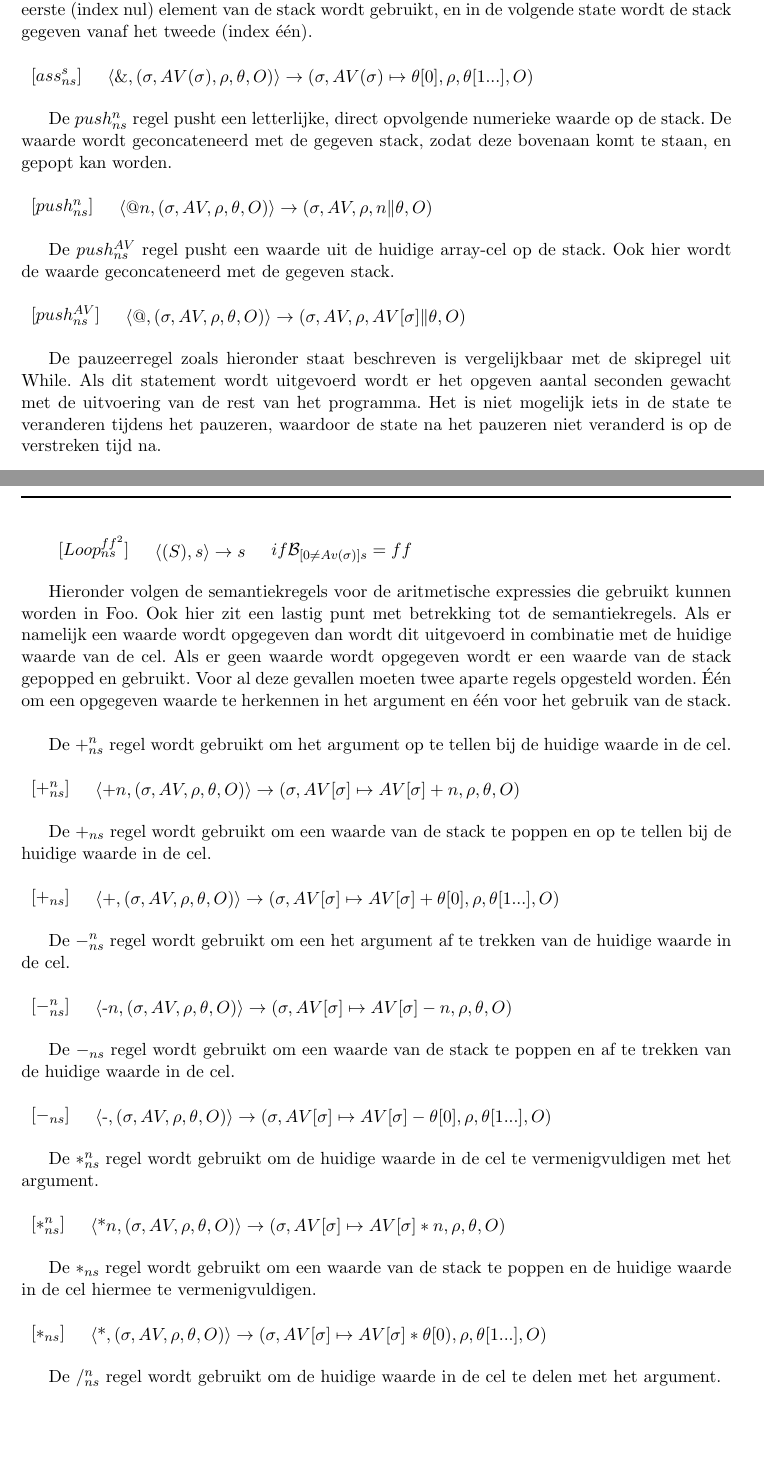
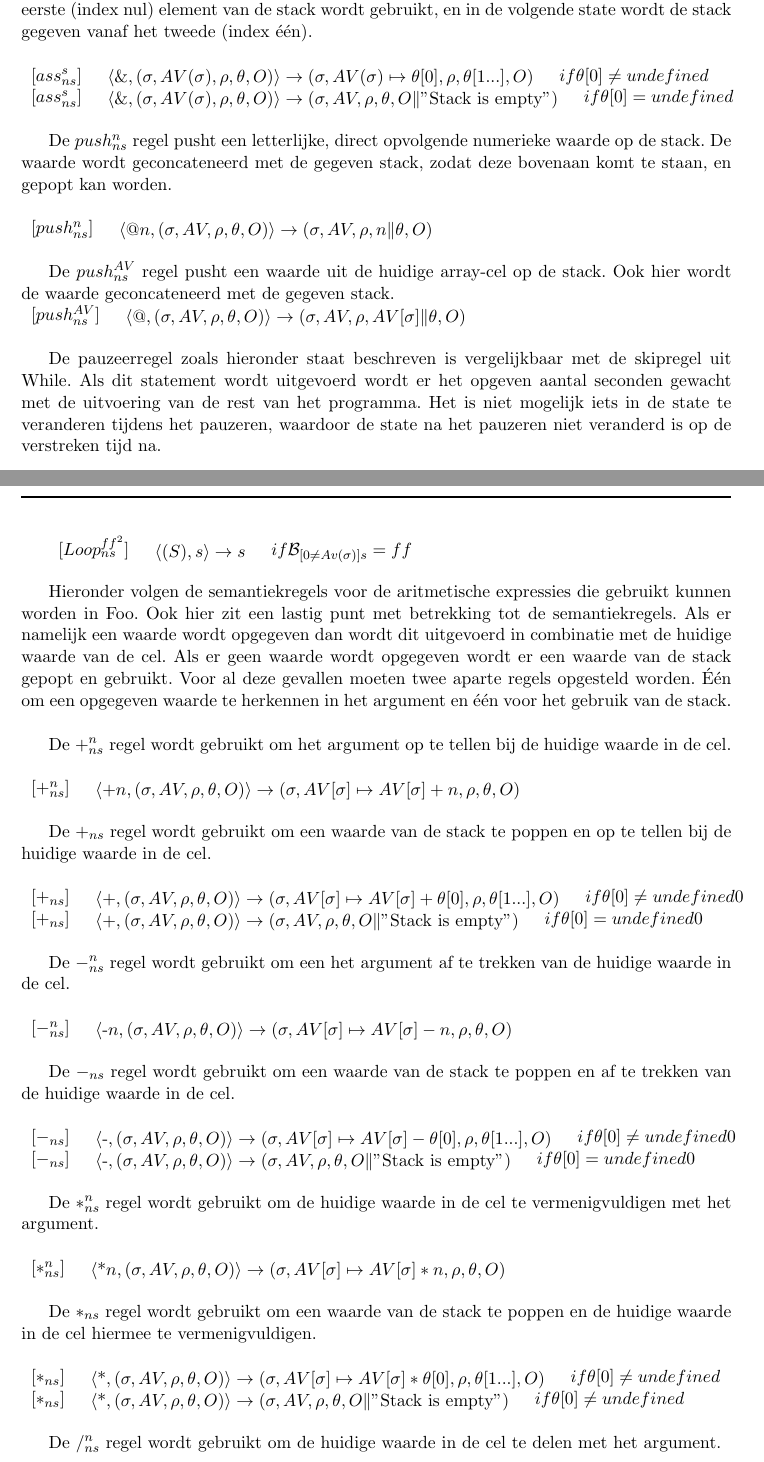
Before and after one commit to ToasterNL/S-C_2012, a LaTeX document (Werkstuk_Foo.tex): two parts of pages 5 and 6 of 8, joined at a grey line, cut so that both start at the same text, the shorter picture padded with empty space. Compiled offline with pdfLaTeX.

Commit message:
Added error cases for stack operations

```diff
--- a/Werkstuk_Foo.tex
+++ b/Werkstuk_Foo.tex
@@ -248,27 +248,31 @@ $[ass^n_{ns}]$	&	\AxiomC{$\langle $\&$n, (\sigma, AV, \rho, \theta, O) \rangle \
 
 \end{tabular}
 \newline
-%\end{table}
 
 De $ass^s_{ns}$ regel zet een waarde die van de stack gepopt wordt in de huidige arraycel.
 Het eerste (index nul) element van de stack wordt gebruikt, en in de volgende state wordt de stack gegeven vanaf het tweede (index \'e\'en).
 \newline
 \newline
 %\begin{table}[h]
-\begin{tabular}[h]{c c}
+\begin{tabular}[h]{l c r}
 
-$[ass^s_{ns}]$	&	\AxiomC{$\langle $\&$, (\sigma, AV(\sigma), \rho, \theta, O) \rangle \rightarrow (\sigma, AV(\sigma) \mapsto \theta[0], \rho, \theta[1...], O)$}
-				\DisplayProof
+	$[ass^s_{ns}]$	&	\AxiomC{$\langle $\&$, (\sigma, AV(\sigma), \rho, \theta, O) \rangle \rightarrow (\sigma, AV(\sigma) \mapsto \theta[0], \rho, \theta[1...], O)$}
+			      \DisplayProof & $if \theta[0] \neq undefined$
 
 \end{tabular}
 \newline
-%\end{table}
+\begin{tabular}[h]{l c r}
+
+	$[ass^s_{ns}]$	&	\AxiomC{$\langle $\&$, (\sigma, AV(\sigma), \rho, \theta, O) \rangle \rightarrow (\sigma, AV, \rho, \theta, O \| $"Stack is empty"$)$}
+			      \DisplayProof & $if \theta[0] = undefined $
+
+\end{tabular}
+\newline
 
 De $push^n_{ns}$ regel pusht een letterlijke, direct opvolgende numerieke waarde op de stack.
 De waarde wordt geconcateneerd met de gegeven stack, zodat deze bovenaan komt te staan, en gepopt kan worden.
 \newline
 \newline
-%\begin{table}[h]
 \begin{tabular}[h]{c c}
 
 $[push^n_{ns}]$	&	\AxiomC{$\langle $@$n, (\sigma, AV, \rho, \theta, O) \rangle \rightarrow (\sigma, AV, \rho, n \| \theta, O)$}
@@ -276,13 +280,10 @@ $[push^n_{ns}]$	&	\AxiomC{$\langle $@$n, (\sigma, AV, \rho, \theta, O) \rangle \
 
 \end{tabular}
 \newline
-%\end{table}
 
 De $push^{AV}_{ns}$ regel pusht een waarde uit de huidige array-cel op de stack.
 Ook hier wordt de waarde geconcateneerd met de gegeven stack.
 \newline
-\newline
-%\begin{table}[h]
 \begin{tabular}[h]{c c}
 
 $[push^{AV}_{ns}]$	&	\AxiomC{$\langle $@$, (\sigma, AV, \rho, \theta, O) \rangle \rightarrow (\sigma, AV, \rho, AV[\sigma] \| \theta, O)$}
@@ -381,7 +381,7 @@ $[Loop_{ns}^{ff^2}]$	&	\AxiomC{$\langle $($S$)$, s \rangle \rightarrow  s $}
 Hieronder volgen de semantiekregels voor de aritmetische expressies die gebruikt kunnen worden in Foo.
 Ook hier zit een lastig punt met betrekking tot de semantiekregels.
 Als er namelijk een waarde wordt opgegeven dan wordt dit uitgevoerd in combinatie met de huidige waarde van de cel.
-Als er geen waarde wordt opgegeven wordt er een waarde van de stack gepopped en gebruikt.
+Als er geen waarde wordt opgegeven wordt er een waarde van de stack gepopt en gebruikt.
 Voor al deze gevallen moeten twee aparte regels opgesteld worden.
 \'E\'en om een opgegeven waarde te herkennen in het argument en \'e\'en voor het gebruik van de stack.
 \newline
@@ -403,14 +403,20 @@ De $+_{ns}$ regel wordt gebruikt om een waarde van de stack te poppen en op te t
 \newline
 \newline
 %\begin{table}[h]
-\begin{tabular}[h]{c c}
+\begin{tabular}[h]{l c r}
 
 $[+_{ns}]$	&	\AxiomC{$\langle $+$, (\sigma, AV, \rho, \theta, O) \rangle \rightarrow  (\sigma, AV[\sigma] \mapsto AV[\sigma] + \theta[0], \rho, \theta[1...], O)$}
-				\DisplayProof
+		  \DisplayProof & $if \theta[0] \neq undefined 0$
 
 \end{tabular}
 \newline
-%\end{table}
+\begin{tabular}[h]{l c r}
+
+$[+_{ns}]$	&	\AxiomC{$\langle $+$, (\sigma, AV, \rho, \theta, O) \rangle \rightarrow  (\sigma, AV, \rho, \theta, O \|$"Stack is empty"$)$}
+		  \DisplayProof & $if \theta[0] = undefined 0$
+
+\end{tabular}
+\newline
 
 De $-^n_{ns}$ regel wordt gebruikt om een het argument af te trekken van de huidige waarde in de cel.
 \newline
@@ -432,15 +438,20 @@ $[-^n_{ns}]$	&	\AxiomC{$\langle $-$n, (\sigma, AV, \rho, \theta, O) \rangle \rig
 De $-_{ns}$ regel wordt gebruikt om een waarde van de stack te poppen en af te trekken van de huidige waarde in de cel.
 \newline
 \newline
-%\begin{table}[h]
-\begin{tabular}[h]{c c}
+\begin{tabular}[h]{l c r}
 
 $[-_{ns}]$	&	\AxiomC{$\langle $-$, (\sigma, AV, \rho, \theta, O) \rangle \rightarrow  (\sigma, AV[\sigma] \mapsto AV[\sigma] - \theta[0], \rho, \theta[1...], O)$}
-				\DisplayProof
+		  \DisplayProof & $if \theta[0] \neq undefined 0$
 
 \end{tabular}
 \newline
-%\end{table}
+\begin{tabular}[h]{l c r}
+
+$[-_{ns}]$	&	\AxiomC{$\langle $-$, (\sigma, AV, \rho, \theta, O) \rangle \rightarrow  (\sigma, AV, \rho, \theta, O \| $"Stack is empty"$)$}
+		  \DisplayProof & $if \theta[0] = undefined 0$
+
+\end{tabular}
+\newline
 
 %\begin{prooftree}
 %	\AxiomC{$\langle $-$, (\sigma, AV, \rho, \theta, O) \rangle \rightarrow  (\sigma, AV[\sigma] \mapsto AV[\sigma] - \theta[0], \rho, \theta[1...], O)$}
@@ -464,15 +474,20 @@ $[*^n_{ns}]$	&	\AxiomC{$\langle $*$n, (\sigma, AV, \rho, \theta, O) \rangle \rig
 De $*_{ns}$ regel wordt gebruikt om een waarde van de stack te poppen en de huidige waarde in de cel hiermee te vermenigvuldigen.
 \newline
 \newline
-%\begin{table}[h]
-\begin{tabular}[h]{c c}
+\begin{tabular}[h]{l c r}
 
-$[*_{ns}]$	&	\AxiomC{$\langle $*$, (\sigma, AV, \rho, \theta, O) \rangle \rightarrow  (\sigma, AV[\sigma] \mapsto AV[\sigma]*\theta[0), \rho, \theta[1...], O)$}
-				\DisplayProof
+$[*_{ns}]$	&	\AxiomC{$\langle $*$, (\sigma, AV, \rho, \theta, O) \rangle \rightarrow  (\sigma, AV[\sigma] \mapsto AV[\sigma]*\theta[0], \rho, \theta[1...], O)$}
+		  \DisplayProof & $if \theta[0] \neq undefined$
 
 \end{tabular}
 \newline
-%\end{table}
+\begin{tabular}[h]{l c r}
+
+$[*_{ns}]$	&	\AxiomC{$\langle $*$, (\sigma, AV, \rho, \theta, O) \rangle \rightarrow  (\sigma, AV, \rho, \theta, O \| $"Stack is empty"$)$}
+		  \DisplayProof & $if \theta[0] \neq undefined$
+
+\end{tabular}
+\newline
 %\begin{prooftree}
 %	\AxiomC{$\langle $*$, (\sigma, AV, \rho, \theta, O) \rangle \rightarrow  (\sigma, AV[\sigma] \mapsto AV[\sigma]*\theta[0), \rho, \theta[1...], O)$}
 %\end{prooftree}
```
Also changed, not shown: Werkstuk_Foo.tex (28 more changed lines).
